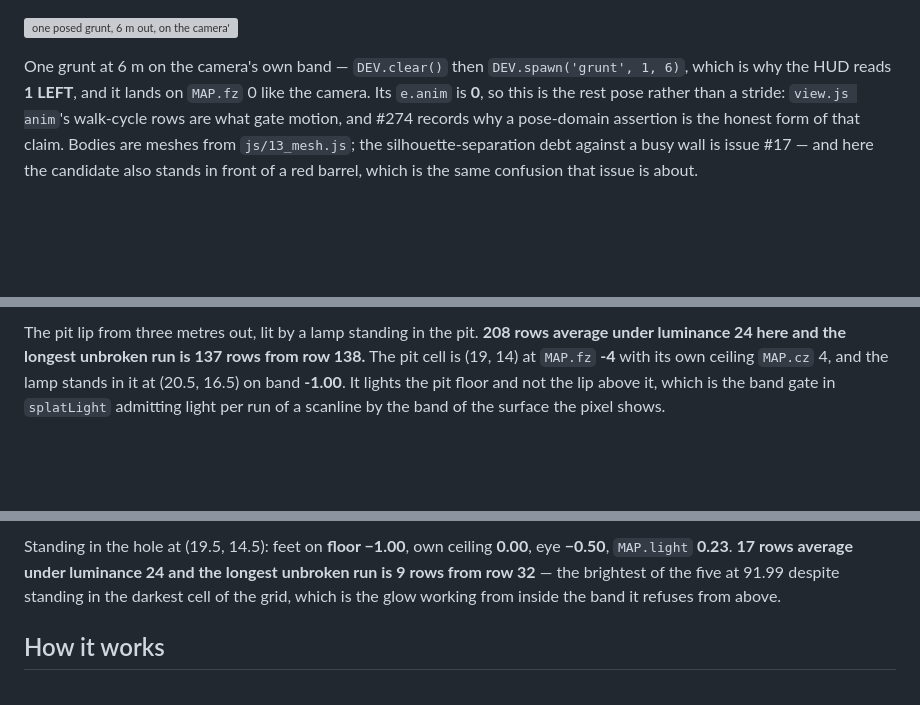
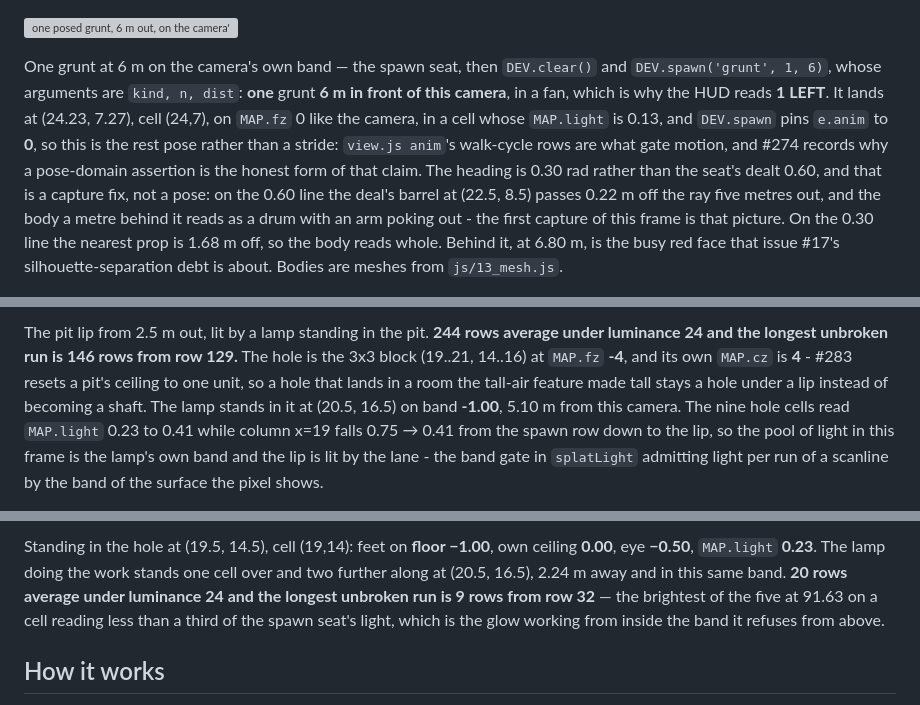
Before and after one commit to lioreshai/breach-protocol-flash-next, a Markdown page: README.md, 3 parts joined by grey strips. Rendered like a GitHub page; blank space fills up the shorter version; grey boxes are pictures that could not be loaded.

```diff
--- a/README.md
+++ b/README.md
@@ -84,10 +109,16 @@ correction to what `alt` actually reports).
 
 ![one posed grunt, 6 m out, on the camera's own band](docs/screens/level0-enemies.png)
 
-One grunt at 6 m on the camera's own band — `DEV.clear()` then `DEV.spawn('grunt', 1, 6)`, which is
-why the HUD reads **1 LEFT**, and it lands on `MAP.fz` 0 like the camera. Its `e.anim` is **0**, so
-this is the rest pose rather than a stride: `view.js anim`'s walk-cycle rows are what gate motion, and
-#274 records why a pose-domain assertion is the honest form of that claim. Bodies are meshes from
-`js/13_mesh.js`; the silhouette-separation debt against a busy wall is issue #17 — and here the
-candidate also stands in front of a red barrel, which is the same confusion that issue is about.
+One grunt at 6 m on the camera's own band — the spawn seat, then `DEV.clear()` and
+`DEV.spawn('grunt', 1, 6)`, whose arguments are `kind, n, dist`: **one** grunt **6 m in front of this
+camera**, in a fan, which is why the HUD reads **1 LEFT**. It lands at (24.23, 7.27), cell
+(24,7), on `MAP.fz` 0 like the camera, in a cell whose `MAP.light` is 0.13, and `DEV.spawn` pins
+`e.anim` to **0**, so this is the rest pose rather than a stride: `view.js anim`'s walk-cycle rows are
+what gate motion, and #274 records why a pose-domain assertion is the honest form of that claim. The
+heading is 0.30 rad rather than the seat's dealt 0.60, and that is a capture fix, not a pose: on the
+0.60 line the deal's barrel at (22.5, 8.5) passes 0.22 m off the ray five metres out, and the body a
+metre behind it reads as a drum with an arm poking out - the first capture of this frame is that
+picture. On the 0.30 line the nearest prop is 1.68 m off, so the body reads whole. Behind it, at 6.80 m,
+is the busy red face that issue #17's silhouette-separation debt is about. Bodies are meshes from
+`js/13_mesh.js`.
 
@@ -95,7 +126,11 @@ candidate also stands in front of a red barrel, which is the same confusion that
 
-The pit lip from three metres out, lit by a lamp standing in the pit.
-**208 rows average under luminance 24 here and the longest unbroken run is 137 rows from row 138.**
-The pit cell is (19, 14) at `MAP.fz` **-4** with its own ceiling `MAP.cz` 4, and the lamp stands in it
-at (20.5, 16.5) on band **-1.00**. It lights the pit floor and not the lip above it, which is the band
-gate in `splatLight` admitting light per run of a scanline by the band of the surface the pixel shows.
+The pit lip from 2.5 m out, lit by a lamp standing in the pit.
+**244 rows average under luminance 24 and the longest unbroken run is 146 rows from row 129.** The hole
+is the 3x3 block (19..21, 14..16) at `MAP.fz` **-4**, and its own `MAP.cz` is **4** - #283 resets a
+pit's ceiling to one unit, so a hole that lands in a room the tall-air feature made tall stays a hole
+under a lip instead of becoming a shaft. The lamp stands in it at (20.5, 16.5) on band **-1.00**, 5.10 m
+from this camera. The nine hole cells read `MAP.light` 0.23 to 0.41 while column x=19 falls 0.75 → 0.41
+from the spawn row down to the lip, so the pool of light in this
+frame is the lamp's own band and the lip is lit by the lane - the band gate in `splatLight` admitting
+light per run of a scanline by the band of the surface the pixel shows.
 
@@ -103,8 +138,9 @@ gate in `splatLight` admitting light per run of a scanline by the band of the su
 
-Standing in the hole at (19.5, 14.5): feet on **floor −1.00**, own ceiling **0.00**, eye **−0.50**,
-`MAP.light` **0.23**. **17 rows average under luminance 24 and the longest unbroken run is 9 rows from row 32** — the brightest
-of the five at 91.99 despite standing in the darkest cell of the grid, which is the glow working from
-inside the band it refuses from above.
+Standing in the hole at (19.5, 14.5), cell (19,14): feet on **floor −1.00**, own ceiling **0.00**, eye
+**−0.50**, `MAP.light` **0.23**. The lamp doing the work stands one cell over and two further along at
+(20.5, 16.5), 2.24 m away and in this same band. **20 rows average under luminance 24 and the longest unbroken run is 9 rows from row 32**
+— the brightest of the five at 91.63 on a cell reading less than a third of
+the spawn seat's light, which is the glow working from inside the band it refuses from above.
 
 ## How it works
 * **Renderer** is a software raycaster (Wolfenstein-style DDA) writing into an `ImageData`'s
```
Also changed, not shown: other parts of README.md (+46 -21 lines), docs/screens/level0-facing-wall.png, 4 other files.
